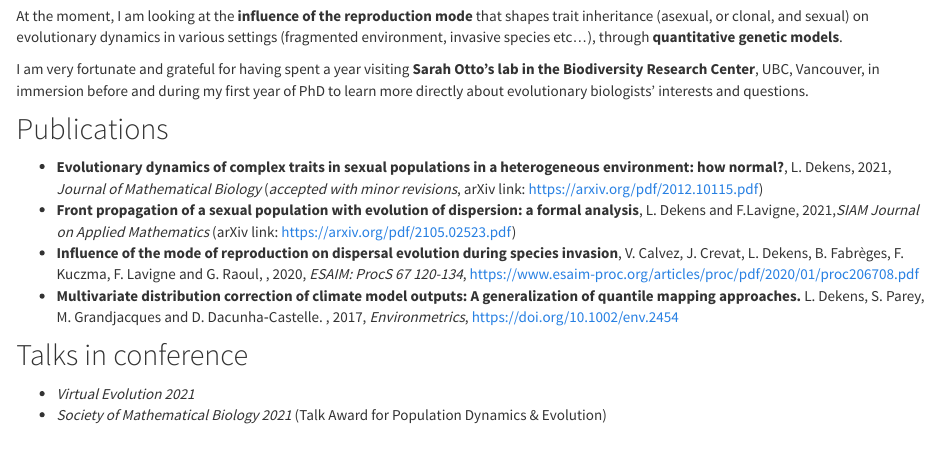
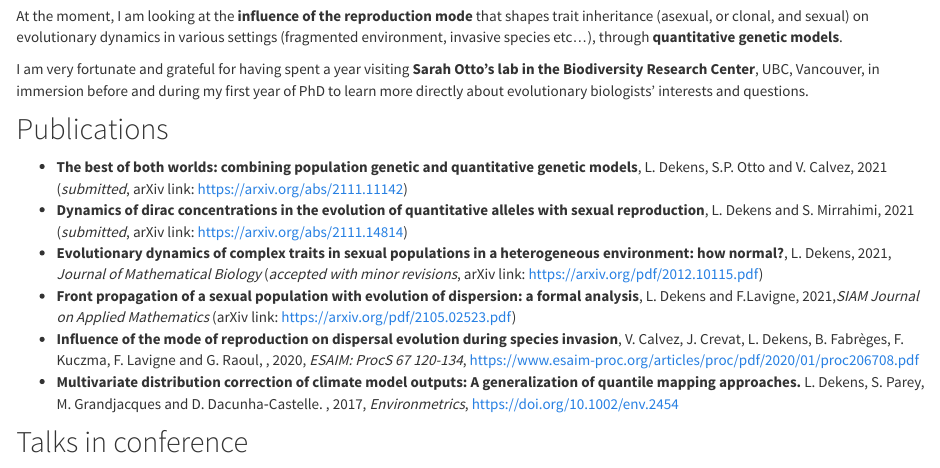
Before and after one commit to ldekens/ldekens.github.io, an R Markdown document (index.Rmd): the page in a window 1100 px wide, from 430 px down. The pictures show the output file index.html that the author committed with the source, opened offline; library style sheets and scripts come from the installed R packages.

Commit message:
Added publications

```diff
--- a/index.Rmd
+++ b/index.Rmd
@@ -18,6 +18,8 @@ I am very fortunate and grateful for having spent a year visiting __Sarah Otto's
 
 ## Publications
 
+- __The best of both worlds: combining population genetic and quantitative genetic models__, L. Dekens, S.P. Otto and V. Calvez, 2021 (*submitted*, arXiv link: https://arxiv.org/abs/2111.11142)
+- __Dynamics of dirac concentrations in the evolution of quantitative alleles with sexual reproduction__, L. Dekens and S. Mirrahimi, 2021 (*submitted*, arXiv link: https://arxiv.org/abs/2111.14814)
 - __Evolutionary dynamics of complex traits in sexual populations in a heterogeneous environment: how normal?__, L. Dekens, 2021, *Journal of Mathematical Biology* (*accepted with minor revisions*, arXiv link: https://arxiv.org/pdf/2012.10115.pdf)
 - __Front propagation of a sexual population with evolution of dispersion: a formal analysis__, L. Dekens and F.Lavigne, 2021,*SIAM Journal on Applied Mathematics* (arXiv link: https://arxiv.org/pdf/2105.02523.pdf)
 - __Influence of the mode of reproduction on dispersal evolution during species invasion__, V.  Calvez, J.  Crevat, L. Dekens, B.  Fabrèges, F.  Kuczma, F.  Lavigne and G.  Raoul, , 2020, *ESAIM: ProcS 67 120-134*, https://www.esaim-proc.org/articles/proc/pdf/2020/01/proc206708.pdf
```
Also changed, not shown: index.html.
